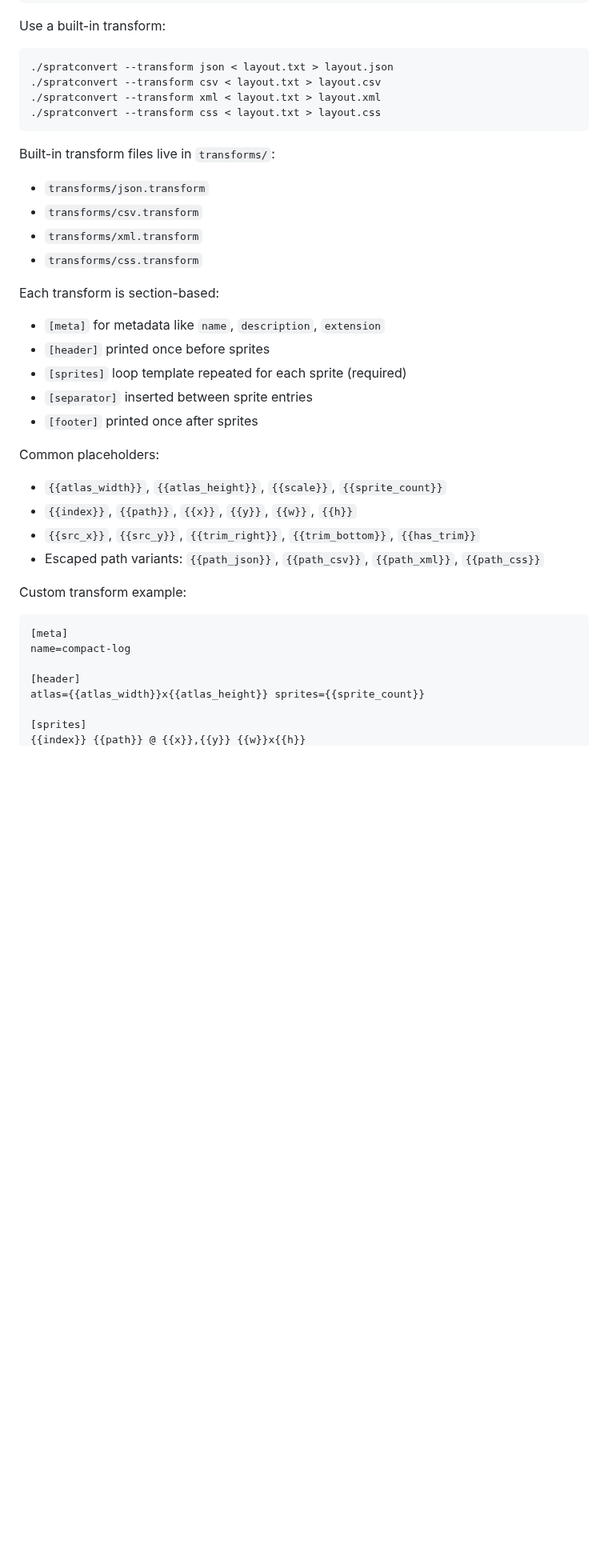
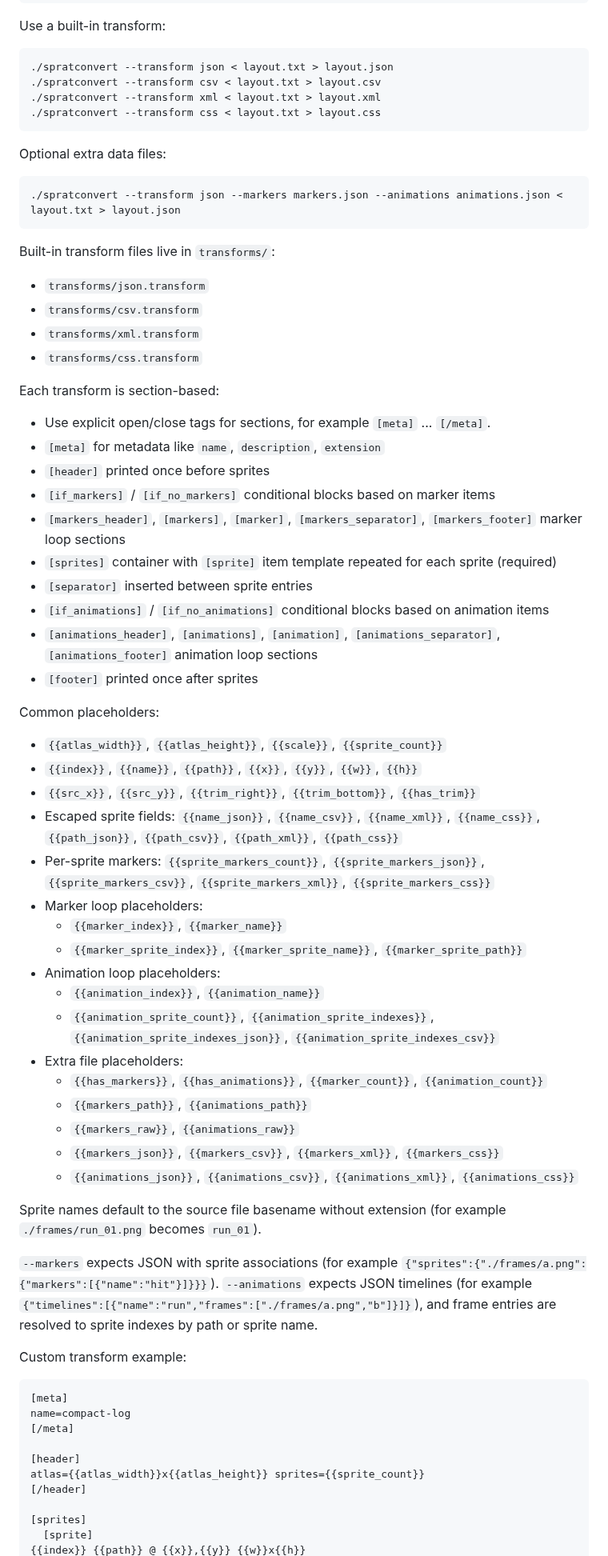
Before and after one commit to pedroac/sprat-cli, a Markdown page: README.md, the part around one of its changes. Shown at 80% size. Drawn GitHub-style; blank space fills up the shorter version.

Commit message:
spratconvert: add structured marker/animation transforms + nested section DSL

````diff
--- a/README.md
+++ b/README.md
@@ -233,6 +233,12 @@ Use a built-in transform:
 ./spratconvert --transform css < layout.txt > layout.css
 ```
 
+Optional extra data files:
+
+```sh
+./spratconvert --transform json --markers markers.json --animations animations.json < layout.txt > layout.json
+```
+
 Built-in transform files live in `transforms/`:
 
 - `transforms/json.transform`
@@ -242,27 +248,53 @@ Built-in transform files live in `transforms/`:
 
 Each transform is section-based:
 
+- Use explicit open/close tags for sections, for example `[meta]` ... `[/meta]`.
 - `[meta]` for metadata like `name`, `description`, `extension`
 - `[header]` printed once before sprites
-- `[sprites]` loop template repeated for each sprite (required)
+- `[if_markers]` / `[if_no_markers]` conditional blocks based on marker items
+- `[markers_header]`, `[markers]`, `[marker]`, `[markers_separator]`, `[markers_footer]` marker loop sections
+- `[sprites]` container with `[sprite]` item template repeated for each sprite (required)
 - `[separator]` inserted between sprite entries
+- `[if_animations]` / `[if_no_animations]` conditional blocks based on animation items
+- `[animations_header]`, `[animations]`, `[animation]`, `[animations_separator]`, `[animations_footer]` animation loop sections
 - `[footer]` printed once after sprites
 
 Common placeholders:
 
 - `{{atlas_width}}`, `{{atlas_height}}`, `{{scale}}`, `{{sprite_count}}`
-- `{{index}}`, `{{path}}`, `{{x}}`, `{{y}}`, `{{w}}`, `{{h}}`
+- `{{index}}`, `{{name}}`, `{{path}}`, `{{x}}`, `{{y}}`, `{{w}}`, `{{h}}`
 - `{{src_x}}`, `{{src_y}}`, `{{trim_right}}`, `{{trim_bottom}}`, `{{has_trim}}`
-- Escaped path variants: `{{path_json}}`, `{{path_csv}}`, `{{path_xml}}`, `{{path_css}}`
+- Escaped sprite fields: `{{name_json}}`, `{{name_csv}}`, `{{name_xml}}`, `{{name_css}}`, `{{path_json}}`, `{{path_csv}}`, `{{path_xml}}`, `{{path_css}}`
+- Per-sprite markers: `{{sprite_markers_count}}`, `{{sprite_markers_json}}`, `{{sprite_markers_csv}}`, `{{sprite_markers_xml}}`, `{{sprite_markers_css}}`
+- Marker loop placeholders:
+  - `{{marker_index}}`, `{{marker_name}}`
+  - `{{marker_sprite_index}}`, `{{marker_sprite_name}}`, `{{marker_sprite_path}}`
+- Animation loop placeholders:
+  - `{{animation_index}}`, `{{animation_name}}`
+  - `{{animation_sprite_count}}`, `{{animation_sprite_indexes}}`, `{{animation_sprite_indexes_json}}`, `{{animation_sprite_indexes_csv}}`
+- Extra file placeholders:
+  - `{{has_markers}}`, `{{has_animations}}`, `{{marker_count}}`, `{{animation_count}}`
+  - `{{markers_path}}`, `{{animations_path}}`
+  - `{{markers_raw}}`, `{{animations_raw}}`
+  - `{{markers_json}}`, `{{markers_csv}}`, `{{markers_xml}}`, `{{markers_css}}`
+  - `{{animations_json}}`, `{{animations_csv}}`, `{{animations_xml}}`, `{{animations_css}}`
+
+Sprite names default to the source file basename without extension (for example `./frames/run_01.png` becomes `run_01`).
+
+`--markers` expects JSON with sprite associations (for example `{"sprites":{"./frames/a.png":{"markers":[{"name":"hit"}]}}}`).
+`--animations` expects JSON timelines (for example `{"timelines":[{"name":"run","frames":["./frames/a.png","b"]}]}`), and frame entries are resolved to sprite indexes by path or sprite name.
 
 Custom transform example:
 
 ```ini
 [meta]
 name=compact-log
+[/meta]
 
 [header]
 atlas={{atlas_width}}x{{atlas_height}} sprites={{sprite_count}}
+[/header]
 
 [sprites]
+  [sprite]
 {{index}} {{path}} @ {{x}},{{y}} {{w}}x{{h}}
````
Also changed, not shown: other parts of README.md (+4 -0 lines), README-assets/snapshot_2026-02-13_19-04-25.png (added), README-assets/snapshot_2026-02-13_19-37-53.png (added), README-assets/snapshot_2026-02-13_21-38-36.png (added), README-assets/snapshot_2026-02-15_03-07-40.png (added), 8 other files.
